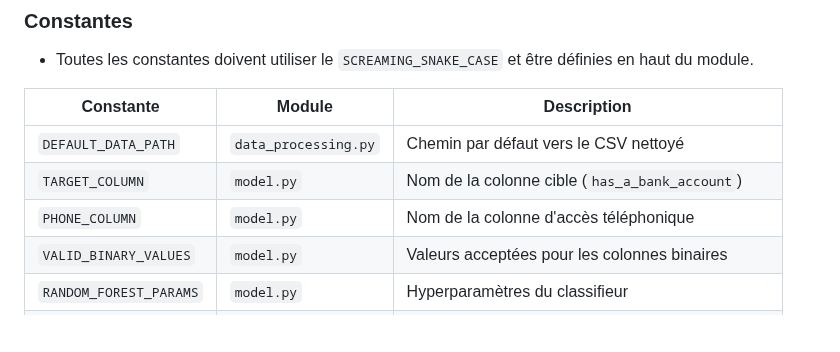
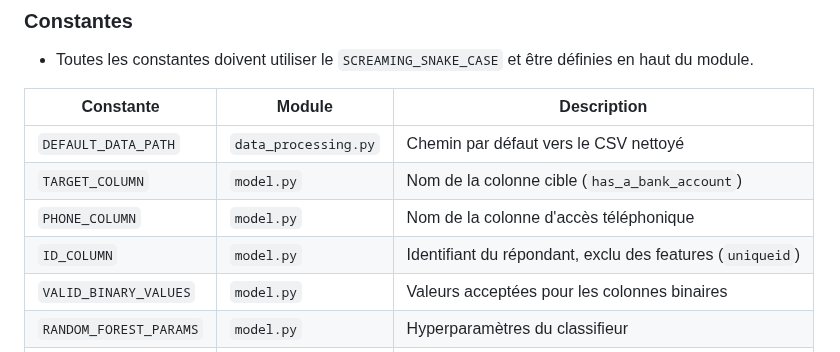
Before and after one commit to Majin-M/inclusion_financiere, a Markdown page: docs/convention_de_nommage.md, the part around the change. Drawn GitHub-style; blank space fills up the shorter version.

```diff
--- a/docs/convention_de_nommage.md
+++ b/docs/convention_de_nommage.md
@@ -87,6 +87,7 @@ Ce document décrit les conventions de nommage utilisées pour les modules, fonc
 | `DEFAULT_DATA_PATH` | `data_processing.py` | Chemin par défaut vers le CSV nettoyé |
 | `TARGET_COLUMN` | `model.py` | Nom de la colonne cible (`has_a_bank_account`) |
 | `PHONE_COLUMN` | `model.py` | Nom de la colonne d'accès téléphonique |
+| `ID_COLUMN` | `model.py` | Identifiant du répondant, exclu des features (`uniqueid`) |
 | `VALID_BINARY_VALUES` | `model.py` | Valeurs acceptées pour les colonnes binaires |
 | `RANDOM_FOREST_PARAMS` | `model.py` | Hyperparamètres du classifieur |
 | `GENDER_LABELS` | `app.py` | Dictionnaire de traduction des genres |
```
Also changed, not shown: README.md (+21 -7 lines), docs/architecture.png (added), docs/flux_de_donnees.png (added), 5 other files.
